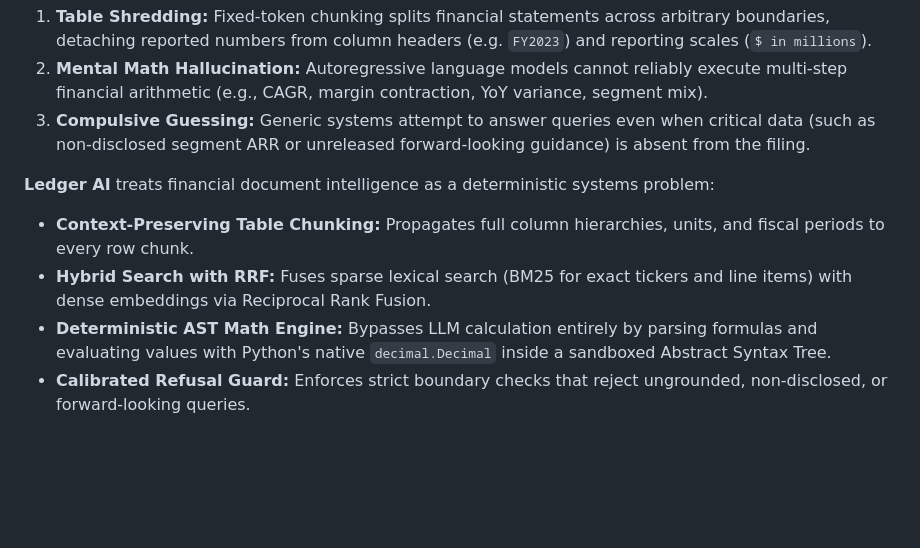
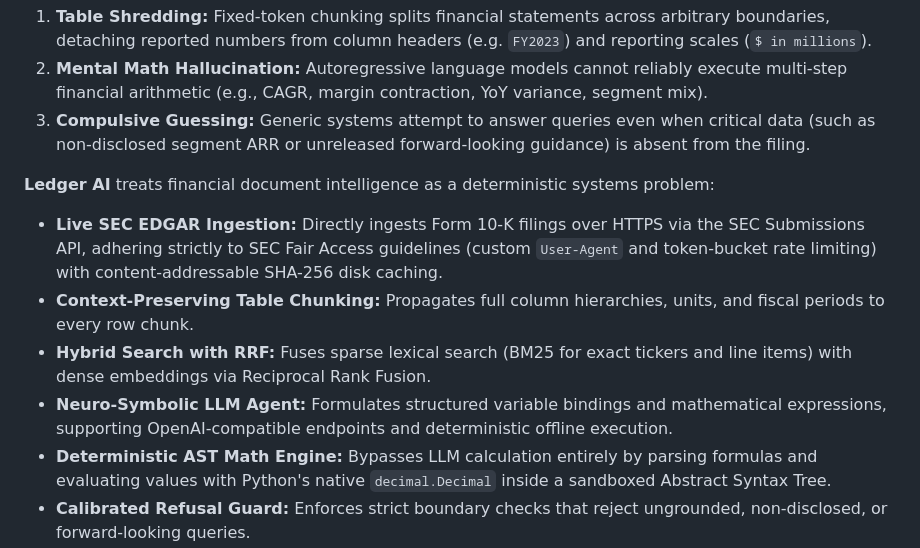
Before and after one commit to ManojDevarajulu/Ledger-AI, a Markdown page: README.md, the part around the change. Drawn GitHub-style; blank space fills up the shorter version.

Commit message:
docs: update architectural specification and README for live EDGAR ingestion and neuro-symbolic agent

```diff
--- a/README.md
+++ b/README.md
@@ -19,8 +19,10 @@ Standard RAG (Retrieval-Augmented Generation) architectures fail catastrophicall
 3. **Compulsive Guessing:** Generic systems attempt to answer queries even when critical data (such as non-disclosed segment ARR or unreleased forward-looking guidance) is absent from the filing.
 
 **Ledger AI** treats financial document intelligence as a deterministic systems problem:
+* **Live SEC EDGAR Ingestion:** Directly ingests Form 10-K filings over HTTPS via the SEC Submissions API, adhering strictly to SEC Fair Access guidelines (custom `User-Agent` and token-bucket rate limiting) with content-addressable SHA-256 disk caching.
 * **Context-Preserving Table Chunking:** Propagates full column hierarchies, units, and fiscal periods to every row chunk.
 * **Hybrid Search with RRF:** Fuses sparse lexical search (BM25 for exact tickers and line items) with dense embeddings via Reciprocal Rank Fusion.
+* **Neuro-Symbolic LLM Agent:** Formulates structured variable bindings and mathematical expressions, supporting OpenAI-compatible endpoints and deterministic offline execution.
 * **Deterministic AST Math Engine:** Bypasses LLM calculation entirely by parsing formulas and evaluating values with Python's native `decimal.Decimal` inside a sandboxed Abstract Syntax Tree.
 * **Calibrated Refusal Guard:** Enforces strict boundary checks that reject ungrounded, non-disclosed, or forward-looking queries.
 
```
Also changed, not shown: ARCHITECTURE.md (+7 -2 lines).
